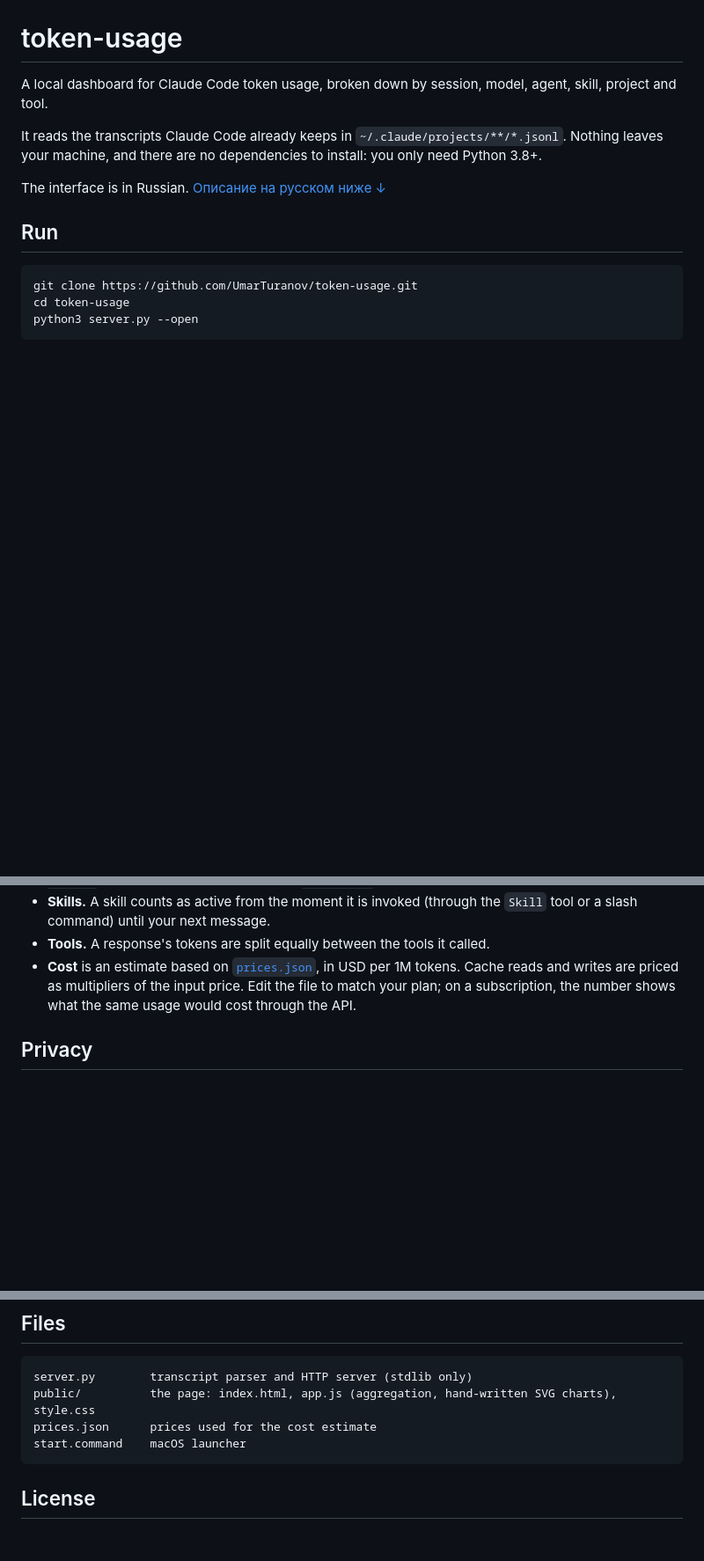
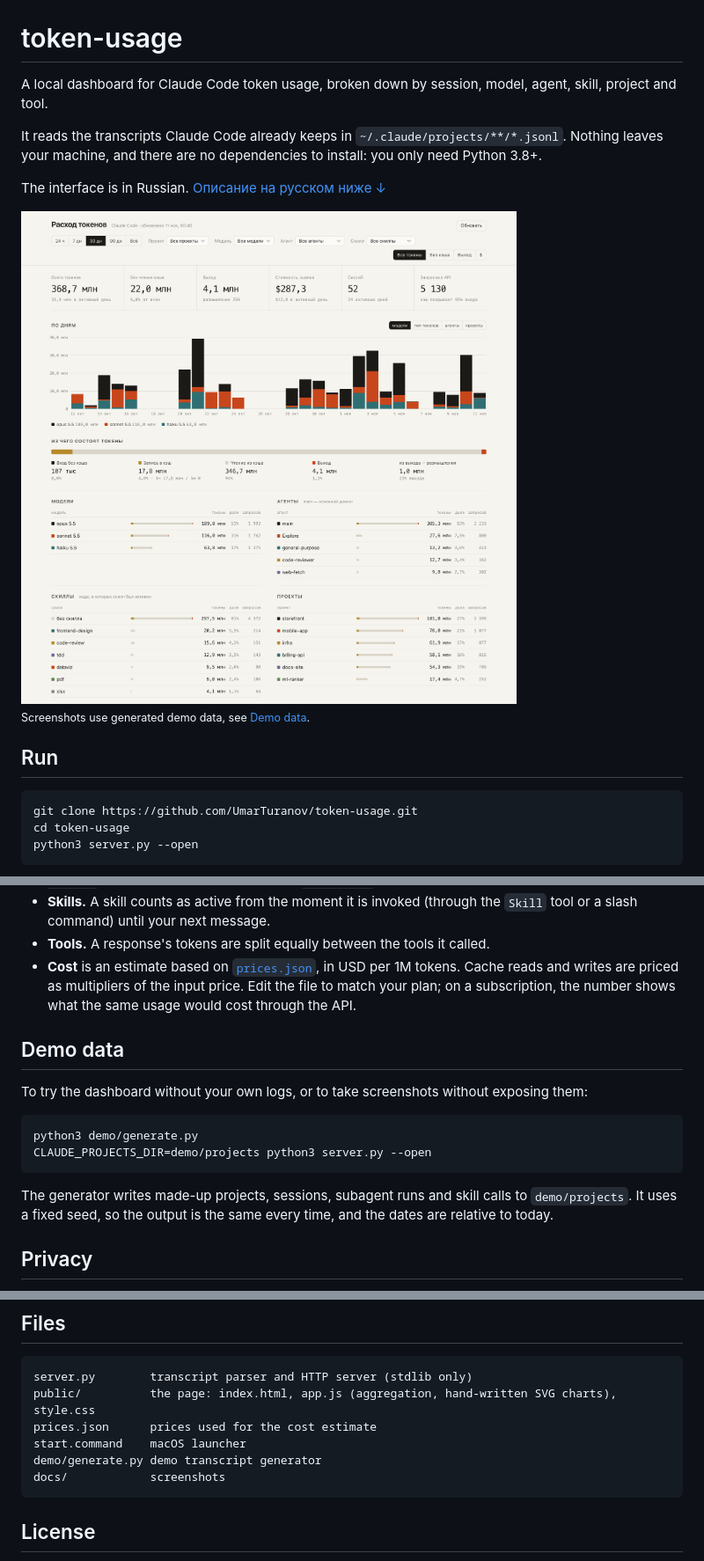
Before and after one commit to UmarTuranov/token-usage, a Markdown page: README.md, 3 parts joined by grey strips. Shown at 88% size. GitHub-like rendering; pictures changed too: docs/overview-light.png (added); blank space fills up the shorter version.

````diff
--- a/README.md
+++ b/README.md
@@ -5,6 +5,13 @@ A local dashboard for Claude Code token usage, broken down by session, model, ag
 It reads the transcripts Claude Code already keeps in `~/.claude/projects/**/*.jsonl`. Nothing leaves your machine, and there are no dependencies to install: you only need Python 3.8+.
 
 The interface is in Russian. [Описание на русском ниже ↓](#по-русски)
+
+<picture>
+  <source media="(prefers-color-scheme: dark)" srcset="docs/overview-dark.png">
+  <img src="docs/overview-light.png" alt="Dashboard overview: totals, daily chart by model, token composition, breakdowns by model, agent, skill and project">
+</picture>
+
+<sub>Screenshots use generated demo data, see <a href="#demo-data">Demo data</a>.</sub>
 
 ## Run
 
@@ -43,6 +55,17 @@ You can switch the main metric between all tokens, tokens excluding cache reads,
 - **Skills.** A skill counts as active from the moment it is invoked (through the `Skill` tool or a slash command) until your next message.
 - **Tools.** A response's tokens are split equally between the tools it called.
 - **Cost** is an estimate based on [`prices.json`](prices.json), in USD per 1M tokens. Cache reads and writes are priced as multipliers of the input price. Edit the file to match your plan; on a subscription, the number shows what the same usage would cost through the API.
+
+## Demo data
+
+To try the dashboard without your own logs, or to take screenshots without exposing them:
+
+```bash
+python3 demo/generate.py
+CLAUDE_PROJECTS_DIR=demo/projects python3 server.py --open
+```
+
+The generator writes made-up projects, sessions, subagent runs and skill calls to `demo/projects`. It uses a fixed seed, so the output is the same every time, and the dates are relative to today.
 
 ## Privacy
 
@@ -58,6 +81,8 @@ server.py        transcript parser and HTTP server (stdlib only)
 public/          the page: index.html, app.js (aggregation, hand-written SVG charts), style.css
 prices.json      prices used for the cost estimate
 start.command    macOS launcher
+demo/generate.py demo transcript generator
+docs/            screenshots
 ```
 
 ## License
````
Also changed, not shown: other parts of README.md (+7 -0 lines), docs/overview-dark.png (added), docs/session-dark.png (added), docs/session-light.png (added), 3 other files.
